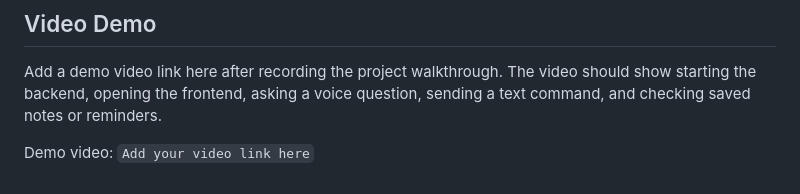
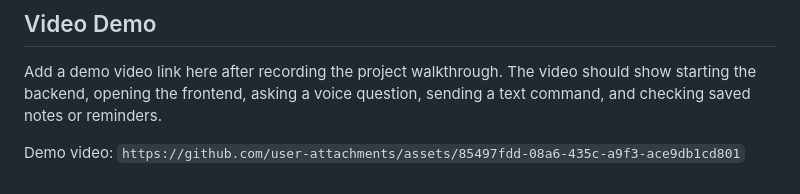
Before and after one commit to rbbhadiyar/AI-Voice-Assistant, a Markdown page: README.md, the part around the change. GitHub-like rendering.

```diff
--- a/README.md
+++ b/README.md
@@ -88,4 +88,4 @@ The sidebar gives access to notes, reminders, memory, and conversation history s
 
 Add a demo video link here after recording the project walkthrough. The video should show starting the backend, opening the frontend, asking a voice question, sending a text command, and checking saved notes or reminders.
 
-Demo video: `Add your video link here`
+Demo video: `https://github.com/user-attachments/assets/85497fdd-08a6-435c-a9f3-ace9db1cd801`
```
